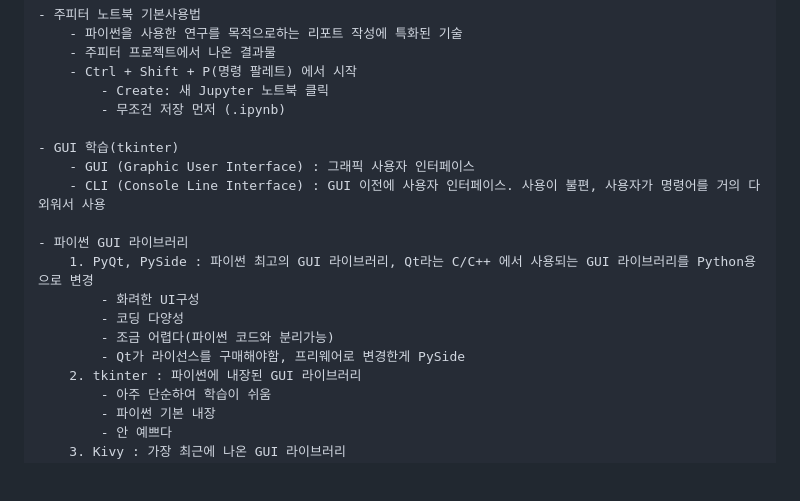
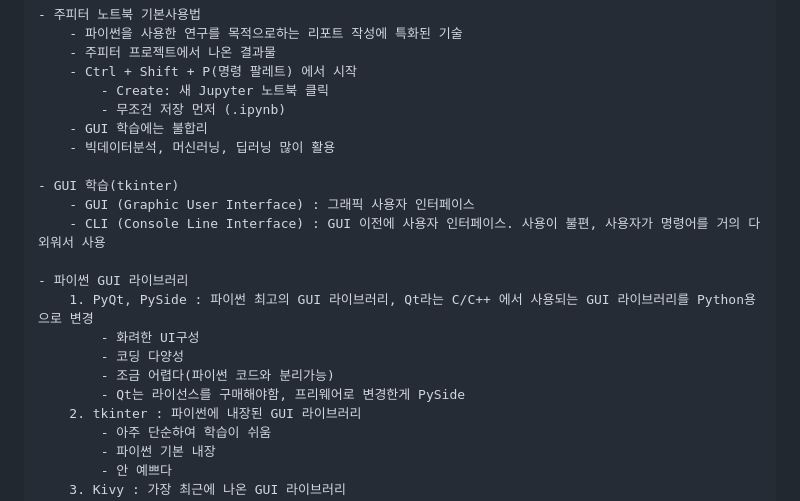
Before and after one commit to Owl-jun/iot-python-2025, a Markdown page: README.md, the part around the change printed below. GitHub-like rendering; blank space fills up the shorter version.

```diff
--- a/README.md
+++ b/README.md
@@ -150,6 +150,8 @@ https://github.com/user-attachments/assets/bdbd9567-3485-4370-a4ad-76f401f8cf82
         - Ctrl + Shift + P(명령 팔레트) 에서 시작
             - Create: 새 Jupyter 노트북 클릭
             - 무조건 저장 먼저 (.ipynb)
+        - GUI 학습에는 불합리
+        - 빅데이터분석, 머신러닝, 딥러닝 많이 활용
 
     - GUI 학습(tkinter)
         - GUI (Graphic User Interface) : 그래픽 사용자 인터페이스
@@ -160,7 +162,7 @@ https://github.com/user-attachments/assets/bdbd9567-3485-4370-a4ad-76f401f8cf82
             - 화려한 UI구성
             - 코딩 다양성
             - 조금 어렵다(파이썬 코드와 분리가능)
-            - Qt가 라이선스를 구매해야함, 프리웨어로 변경한게 PySide
+            - Qt는 라이선스를 구매해야함, 프리웨어로 변경한게 PySide
         2. tkinter : 파이썬에 내장된 GUI 라이브러리
             - 아주 단순하여 학습이 쉬움
             - 파이썬 기본 내장
```
Also changed, not shown: other parts of README.md (+18 -1 lines), day06/dudeoz.png (added), image/py05_tkinter_widget.png (added), 6 other files.
